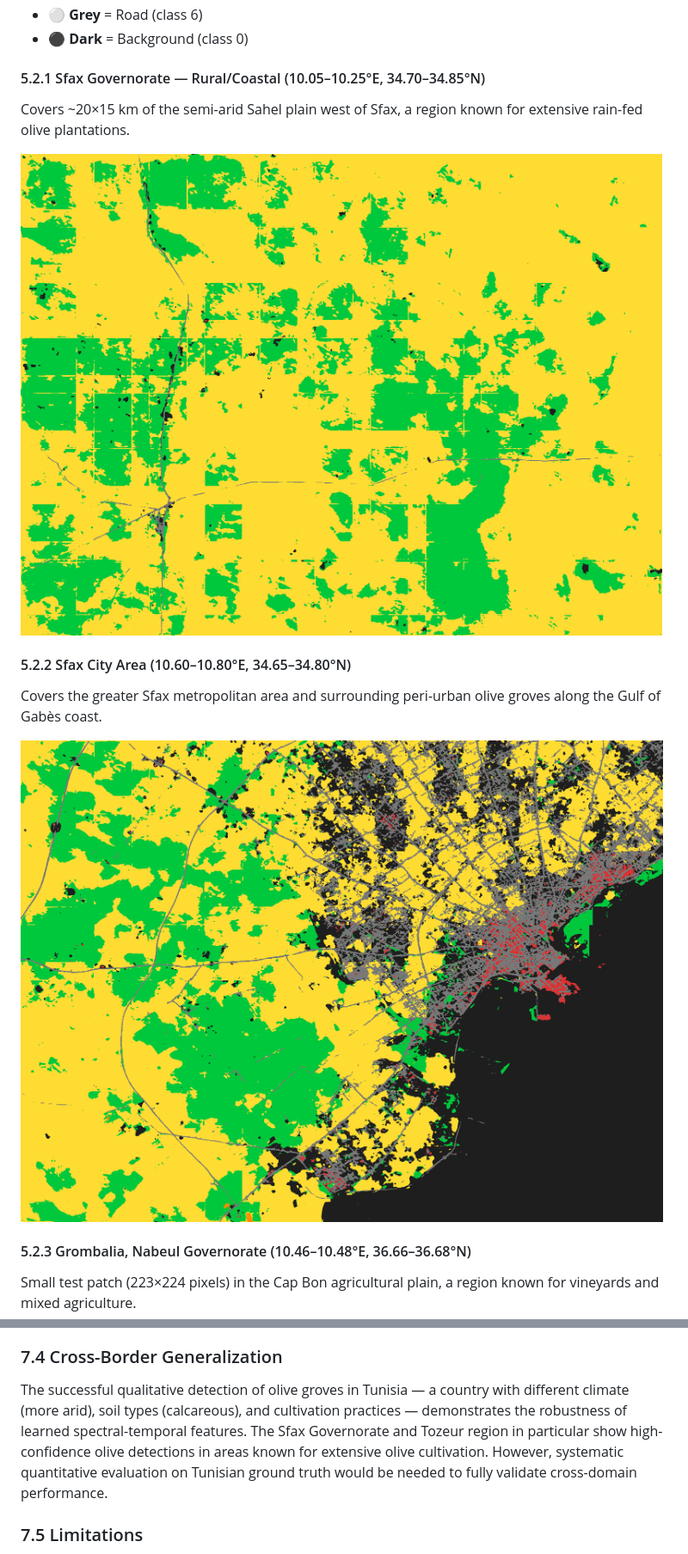
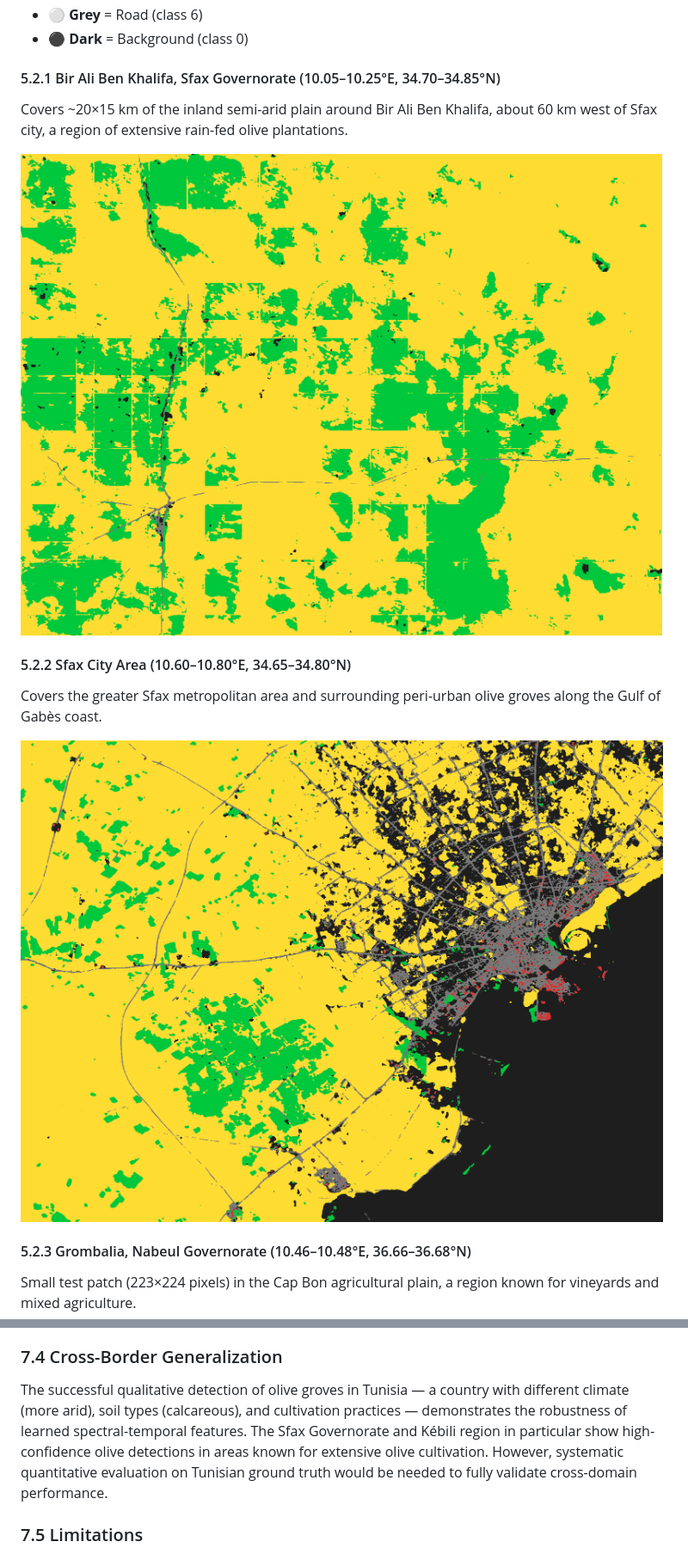
Before and after one commit to mohamedZouari1/Tunisia_Olive_Tree_Detection, a Markdown page: research_paper/ZitounEye_Research_Paper.md, 2 parts joined by grey strips. Shown at 86% size. GitHub-like rendering; pictures changed too: research_paper/figures/pred_sfax_city.png.

```diff
--- a/research_paper/ZitounEye_Research_Paper.md
+++ b/research_paper/ZitounEye_Research_Paper.md
@@ -324,11 +324,11 @@ The Spain-trained model was applied to five Tunisian test sites without any fine
 - ⚪ **Grey** = Road (class 6)
 - ⚫ **Dark** = Background (class 0)
 
-#### 5.2.1 Sfax Governorate — Rural/Coastal (10.05–10.25°E, 34.70–34.85°N)
+#### 5.2.1 Bir Ali Ben Khalifa, Sfax Governorate (10.05–10.25°E, 34.70–34.85°N)
 
-Covers ~20×15 km of the semi-arid Sahel plain west of Sfax, a region known for extensive rain-fed olive plantations.
+Covers ~20×15 km of the inland semi-arid plain around Bir Ali Ben Khalifa, about 60 km west of Sfax city, a region of extensive rain-fed olive plantations.
 
-![Prediction map — Sfax Governorate rural area, 2227×1671 pixels](figures/pred_sfax_region.png)
+![Prediction map — Bir Ali Ben Khalifa, Sfax Governorate, 2227×1671 pixels](figures/pred_bir_ali_ben_khalifa_sfax.png)
 
 #### 5.2.2 Sfax City Area (10.60–10.80°E, 34.65–34.80°N)
 
@@ -432,7 +432,7 @@ The multi-temporal approach substantially mitigates this issue via the winter co
 
 ### 7.4 Cross-Border Generalization
 
-The successful qualitative detection of olive groves in Tunisia — a country with different climate (more arid), soil types (calcareous), and cultivation practices — demonstrates the robustness of learned spectral-temporal features. The Sfax Governorate and Tozeur region in particular show high-confidence olive detections in areas known for extensive olive cultivation. However, systematic quantitative evaluation on Tunisian ground truth would be needed to fully validate cross-domain performance.
+The successful qualitative detection of olive groves in Tunisia — a country with different climate (more arid), soil types (calcareous), and cultivation practices — demonstrates the robustness of learned spectral-temporal features. The Sfax Governorate and Kébili region in particular show high-confidence olive detections in areas known for extensive olive cultivation. However, systematic quantitative evaluation on Tunisian ground truth would be needed to fully validate cross-domain performance.
 
 ### 7.5 Limitations
 
```
Also changed, not shown: other parts of research_paper/ZitounEye_Research_Paper.md (+13 -13 lines), README.md (+12 -12 lines), research_paper/figures/pred_baza_granada_4season.png (renamed from research_paper/figures/pred_jaen_4season_w1.png), research_paper/figures/pred_bir_ali_ben_khalifa_sfax.png (renamed from research_paper/figures/pred_sfax_region.png), research_paper/figures/pred_kebili.png (renamed from research_paper/figures/pred_tozeur.png), research_paper/figures/pred_pozo_alcon_jaen_4season.png (renamed from research_paper/figures/pred_jaen_4season_w0.png), 9 other files.
